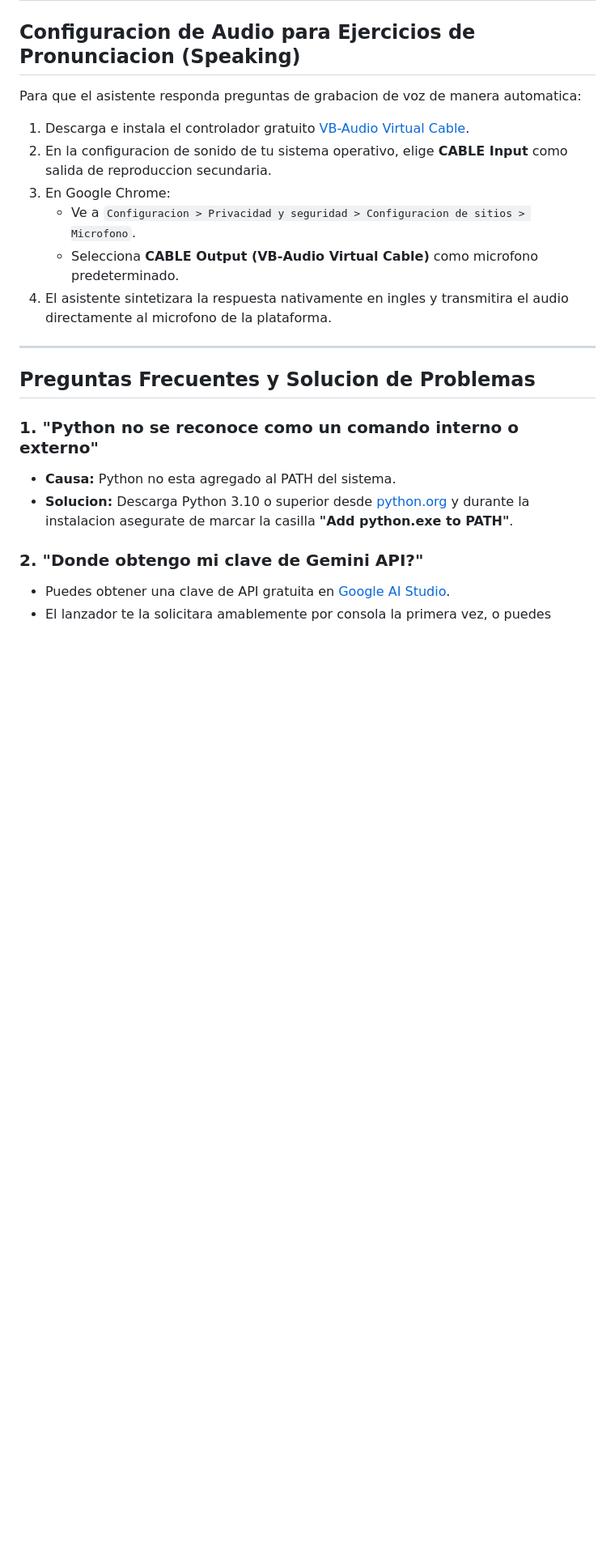
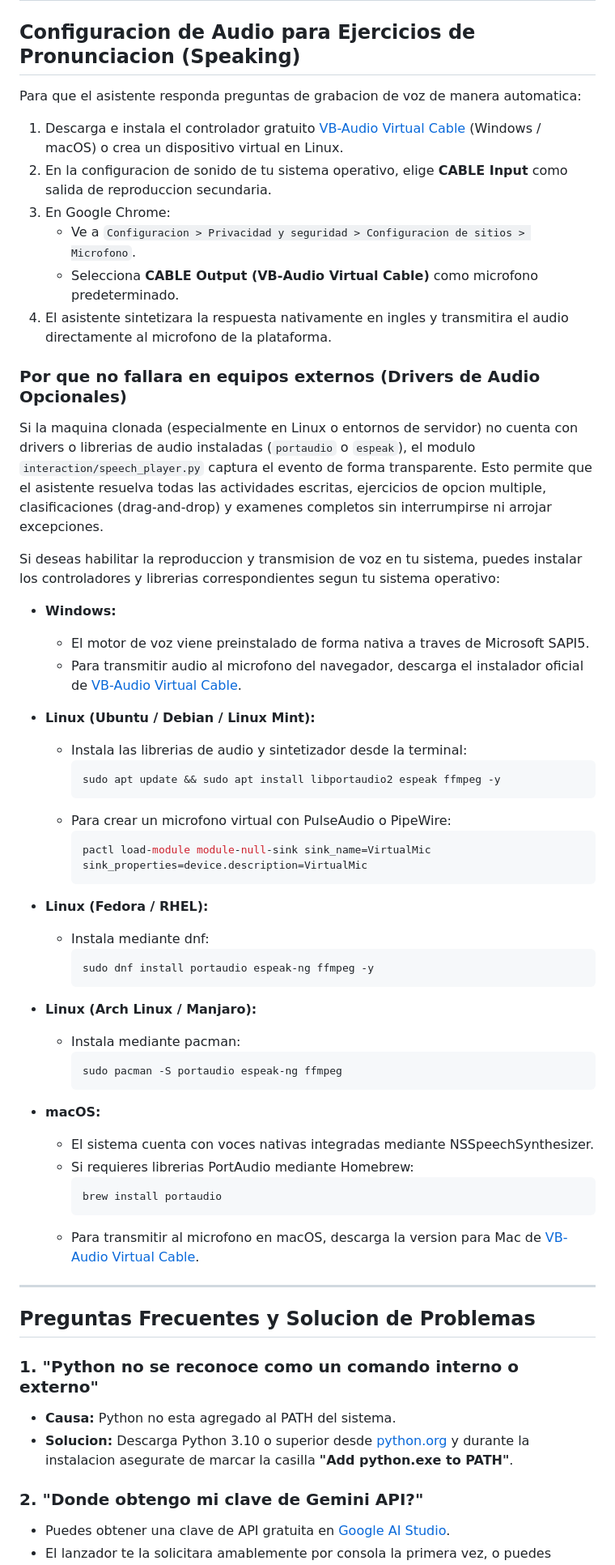
Before and after one commit to Taborda004/NGL-English, a Markdown page: README.md, the part around the change. Shown at 81% size. GitHub-like rendering; blank space fills up the shorter version.

Commit message:
docs: add external machine audio resilience section and OS driver guides to README

````diff
--- a/README.md
+++ b/README.md
@@ -108,12 +108,52 @@ python run.py --browser edge      # Usar Microsoft Edge
 
 Para que el asistente responda preguntas de grabacion de voz de manera automatica:
 
-1. Descarga e instala el controlador gratuito [VB-Audio Virtual Cable](https://vb-audio.com/Cable/).
+1. Descarga e instala el controlador gratuito [VB-Audio Virtual Cable](https://vb-audio.com/Cable/) (Windows / macOS) o crea un dispositivo virtual en Linux.
 2. En la configuracion de sonido de tu sistema operativo, elige **CABLE Input** como salida de reproduccion secundaria.
 3. En Google Chrome:
    - Ve a `Configuracion > Privacidad y seguridad > Configuracion de sitios > Microfono`.
    - Selecciona **CABLE Output (VB-Audio Virtual Cable)** como microfono predeterminado.
 4. El asistente sintetizara la respuesta nativamente en ingles y transmitira el audio directamente al microfono de la plataforma.
+
+### Por que no fallara en equipos externos (Drivers de Audio Opcionales)
+
+Si la maquina clonada (especialmente en Linux o entornos de servidor) no cuenta con drivers o librerias de audio instaladas (`portaudio` o `espeak`), el modulo `interaction/speech_player.py` captura el evento de forma transparente. Esto permite que el asistente resuelva todas las actividades escritas, ejercicios de opcion multiple, clasificaciones (drag-and-drop) y examenes completos sin interrumpirse ni arrojar excepciones.
+
+Si deseas habilitar la reproduccion y transmision de voz en tu sistema, puedes instalar los controladores y librerias correspondientes segun tu sistema operativo:
+
+* **Windows:**
+  - El motor de voz viene preinstalado de forma nativa a traves de Microsoft SAPI5.
+  - Para transmitir audio al microfono del navegador, descarga el instalador oficial de [VB-Audio Virtual Cable](https://vb-audio.com/Cable/).
+
+* **Linux (Ubuntu / Debian / Linux Mint):**
+  - Instala las librerias de audio y sintetizador desde la terminal:
+    ```bash
+    sudo apt update && sudo apt install libportaudio2 espeak ffmpeg -y
+    ```
+  - Para crear un microfono virtual con PulseAudio o PipeWire:
+    ```bash
+    pactl load-module module-null-sink sink_name=VirtualMic sink_properties=device.description=VirtualMic
+    ```
+
+* **Linux (Fedora / RHEL):**
+  - Instala mediante dnf:
+    ```bash
+    sudo dnf install portaudio espeak-ng ffmpeg -y
+    ```
+
+* **Linux (Arch Linux / Manjaro):**
+  - Instala mediante pacman:
+    ```bash
+    sudo pacman -S portaudio espeak-ng ffmpeg
+    ```
+
+* **macOS:**
+  - El sistema cuenta con voces nativas integradas mediante NSSpeechSynthesizer.
+  - Si requieres librerias PortAudio mediante Homebrew:
+    ```bash
+    brew install portaudio
+    ```
+  - Para transmitir al microfono en macOS, descarga la version para Mac de [VB-Audio Virtual Cable](https://vb-audio.com/Cable/).
 
 ---
 
````
